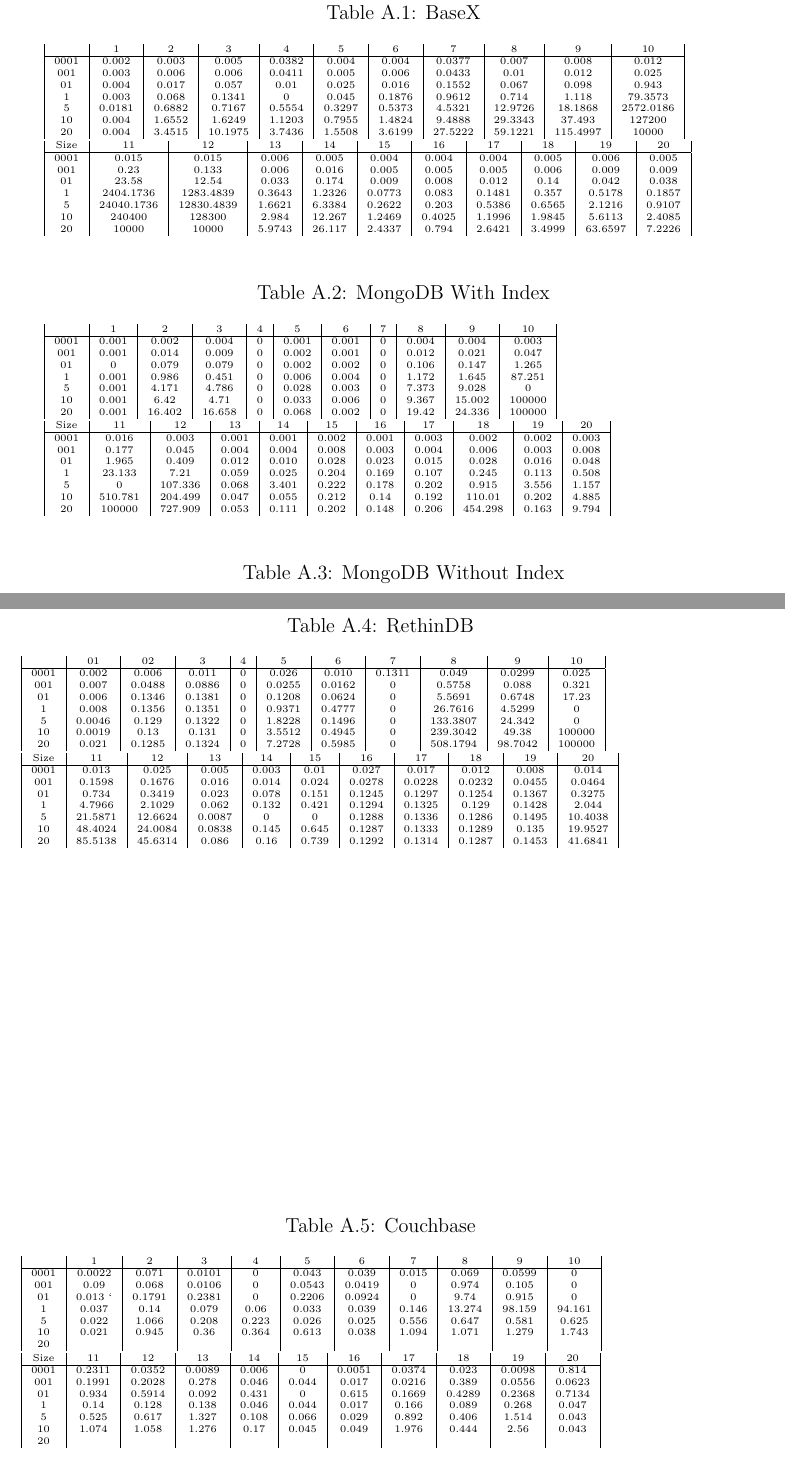
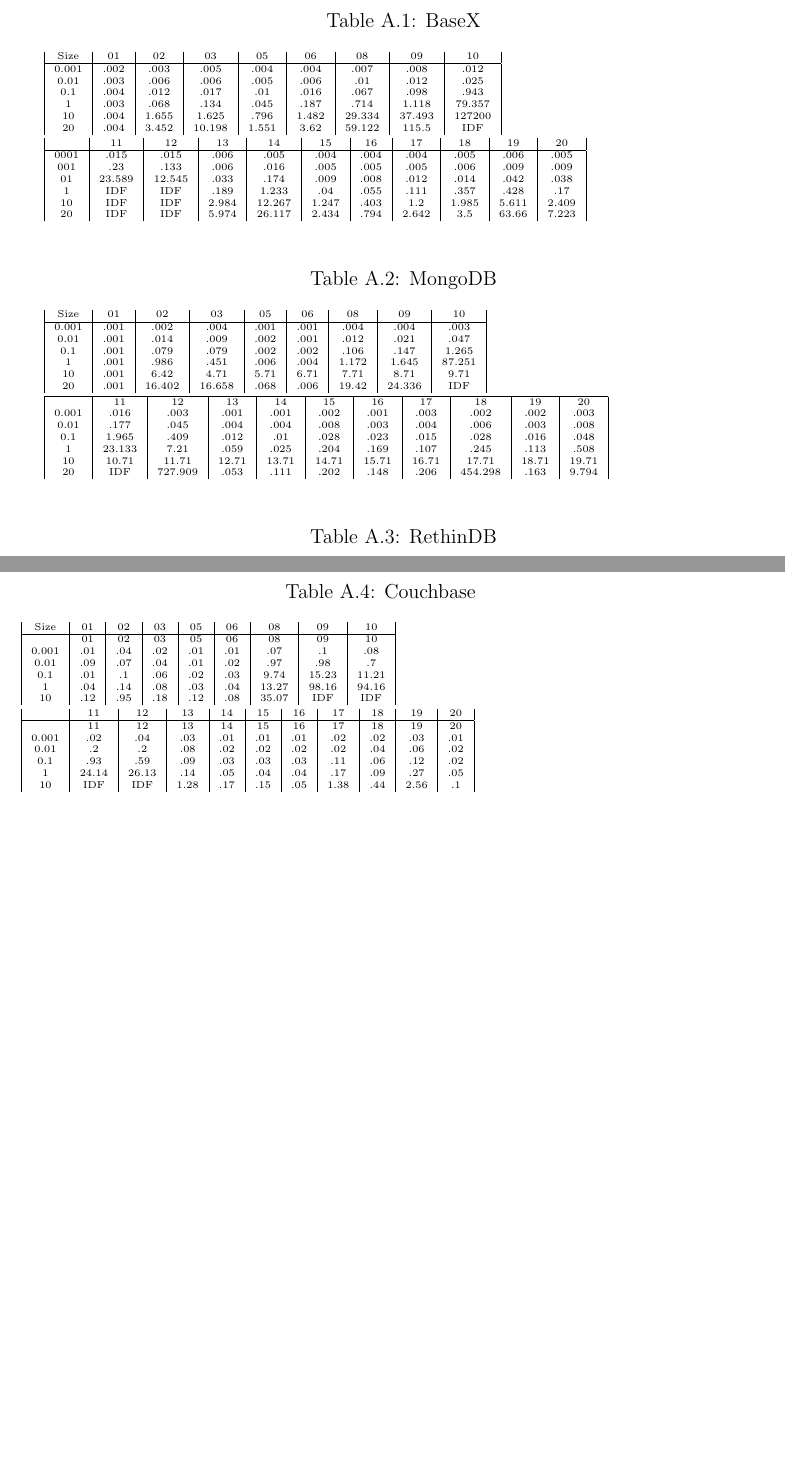
Before and after one commit to PrakashThapa/The-Tex-2, a LaTeX thesis (Tex2/Nosql-Xml-Benchmarking.tex, which reads Tex2/includes/4/table-value.tex): two parts of pages 64 and 65 of 73, joined at a grey line, cut so that both start at the same text, the shorter picture padded with empty space. Compiled offline with pdfLaTeX.

Commit message:
After Data table appendix

```diff
--- a/Tex2/includes/4/table-value.tex
+++ b/Tex2/includes/4/table-value.tex
@@ -5,62 +4,63 @@
 \label{basex-query-result-table}
 \caption{BaseX}
 \begin{tabular}{|c|c|c|c|c|c|c|c|c|c|c| }
-    &  1 & 2 & 3 & 4 & 5 & 6 & 7 & 8 & 9 & 10 \\
+ Size & 01 & 02 & 03 & 05 & 06 & 08 & 09 & 10 \\
  \hline
-0001 & 0.002 & 0.003 & 0.005 & 0.0382 & 0.004 & 0.004 & 0.0377 & 0.007 & 0.008 & 0.012	\\
-001 & 0.003 & 0.006 & 0.006 & 0.0411 & 0.005 & 0.006 & 0.0433 & 0.01 & 0.012 & 0.025	\\
-01 & 0.004 & 0.017 & 0.057 & 0.01 & 0.025 & 0.016 & 0.1552 & 0.067 & 0.098 & 0.943	\\
-1 & 0.003 & 0.068 & 0.1341 & 0 & 0.045 & 0.1876 & 0.9612 & 0.714 & 1.118 & 79.3573	\\
-5 & 0.0181 & 0.6882 & 0.7167 & 0.5554 & 0.3297 & 0.5373 & 4.5321 & 12.9726 & 18.1868 & 2572.0186	\\
-10 & 0.004 & 1.6552 & 1.6249 & 1.1203 & 0.7955 & 1.4824 & 9.4888 & 29.3343 & 37.493 & 127200	\\
-20 & 0.004 & 3.4515 & 10.1975 & 3.7436 & 1.5508 & 3.6199 & 27.5222 & 59.1221 & 115.4997 & 10000	\\
+0.001 & .002 & .003 & .005 & .004 & .004 & .007 & .008 & .012 \\
+0.01 & .003 & .006 & .006 & .005 & .006 & .01 & .012 & .025 \\
+0.1 & .004 & .012 & .017 & .01 & .016 & .067 & .098 & .943 \\
+1 & .003 & .068 & .134 & .045 & .187 & .714 & 1.118 & 79.357 \\
+10 & .004 & 1.655 & 1.625 & .796 & 1.482 & 29.334 & 37.493 & 127200 \\
+20 & .004 & 3.452 & 10.198 & 1.551 & 3.62 & 59.122 & 115.5 & IDF \\
+
 \end{tabular}
+\\
+\\
 \begin{tabular}{|c|c|c|c|c|c|c|c|c|c|c| }
-Size & 11 & 12 & 13 & 14 & 15 & 16 & 17 & 18 & 19 & 20	\\
-\hline
-0001 & 0.015 & 0.015 & 0.006 & 0.005 & 0.004 & 0.004 & 0.004 & 0.005 & 0.006 & 0.005	\\
-001 & 0.23 & 0.133 & 0.006 & 0.016 & 0.005 & 0.005 & 0.005 & 0.006 & 0.009 & 0.009	\\
-01 & 23.58 & 12.54 & 0.033 & 0.174 & 0.009 & 0.008 & 0.012 & 0.14 & 0.042 & 0.038	\\
-1 & 2404.1736 & 1283.4839 & 0.3643 & 1.2326 & 0.0773 & 0.083 & 0.1481 & 0.357 & 0.5178 & 0.1857	\\
-5 & 24040.1736 & 12830.4839 & 1.6621 & 6.3384 & 0.2622 & 0.203 & 0.5386 & 0.6565 & 2.1216 & 0.9107	\\
-10 & 240400 & 128300 & 2.984 & 12.267 & 1.2469 & 0.4025 & 1.1996 & 1.9845 & 5.6113 & 2.4085	\\
-20 & 10000 & 10000 & 5.9743 & 26.117 & 2.4337 & 0.794 & 2.6421 & 3.4999 & 63.6597 & 7.2226	\\
+ & 11 & 12 & 13 & 14 & 15 & 16 & 17 & 18 & 19 & 20 \\
+ \hline
+0001 & .015 & .015 & .006 & .005 & .004 & .004 & .004 & .005 & .006 & .005 \\
+001 & .23 & .133 & .006 & .016 & .005 & .005 & .005 & .006 & .009 & .009 \\
+01 & 23.589 & 12.545 & .033 & .174 & .009 & .008 & .012 & .014 & .042 & .038 \\
+1 & IDF & IDF & .189 & 1.233 & .04 & .055 & .111 & .357 & .428 & .17 \\
+10 & IDF & IDF & 2.984 & 12.267 & 1.247 & .403 & 1.2 & 1.985 & 5.611 & 2.409 \\
+20 & IDF & IDF & 5.974 & 26.117 & 2.434 & .794 & 2.642 & 3.5 & 63.66 & 7.223 \\
 \end{tabular}
 \end{table}
 
 \begin{table} [ht]
 \tiny
-\caption{MongoDB With Index}
+\caption{MongoDB}
 \label{mongodb-query-result-table}
 \begin{tabular}{|c|c|c|c|c|c|c|c|c|c|c| }
-    &  1 & 2 & 3 & 4 & 5 & 6 & 7 & 8 & 9 & 10 \\
- \hline
-0001 & 0.001 & 0.002 & 0.004 & 0 & 0.001 & 0.001 & 0 & 0.004 & 0.004 & 0.003	\\
-001 & 0.001 & 0.014 & 0.009 & 0 & 0.002 & 0.001 & 0 & 0.012 & 0.021 & 0.047	\\
-01 & 0 & 0.079 & 0.079 & 0 & 0.002 & 0.002 & 0 & 0.106 & 0.147 & 1.265	\\
-1 & 0.001 & 0.986 & 0.451 & 0 & 0.006 & 0.004 & 0 & 1.172 & 1.645 & 87.251	\\
-5 & 0.001 & 4.171 & 4.786 & 0 & 0.028 & 0.003 & 0 & 7.373 & 9.028 & 0	\\
-10 & 0.001 & 6.42 & 4.71 & 0 & 0.033 & 0.006 & 0 & 9.367 & 15.002 & 100000	\\
-20 & 0.001 & 16.402 & 16.658 & 0 & 0.068 & 0.002 & 0 & 19.42 & 24.336 & 100000	\\
+Size & 01 & 02 & 03 & 05 & 06 & 08 & 09 & 10 \\
+\hline
+0.001 & .001 & .002 & .004 & .001 & .001 & .004 & .004 & .003 \\
+0.01 & .001 & .014 & .009 & .002 & .001 & .012 & .021 & .047 \\
+0.1 & .001 & .079 & .079 & .002 & .002 & .106 & .147 & 1.265 \\
+1 & .001 & .986 & .451 & .006 & .004 & 1.172 & 1.645 & 87.251 \\
+10 & .001 & 6.42 & 4.71 & 5.71 & 6.71 & 7.71 & 8.71 & 9.71 \\
+20 & .001 & 16.402 & 16.658 & .068 & .006 & 19.42 & 24.336 & IDF \\
 
 \end{tabular}
+\\
+\\
 \begin{tabular}{|c|c|c|c|c|c|c|c|c|c|c| }
-Size & 11 & 12 & 13 & 14 & 15 & 16 & 17 & 18 & 19 & 20	\\
 \hline
-0001 & 0.016 & 0.003 & 0.001 & 0.001 & 0.002 & 0.001 & 0.003 & 0.002 & 0.002 & 0.003	\\
-001 & 0.177 & 0.045 & 0.004 & 0.004 & 0.008 & 0.003 & 0.004 & 0.006 & 0.003 & 0.008	\\
-01 & 1.965 & 0.409 & 0.012 & 0.010 & 0.028 & 0.023 & 0.015 & 0.028 & 0.016 & 0.048	\\
-1 & 23.133 & 7.21 & 0.059 & 0.025 & 0.204 & 0.169 & 0.107 & 0.245 & 0.113 & 0.508	\\
-5 & 0 & 107.336 & 0.068 & 3.401 & 0.222 & 0.178 & 0.202 & 0.915 & 3.556 & 1.157	\\
-10 & 510.781 & 204.499 & 0.047 & 0.055 & 0.212 & 0.14 & 0.192 & 110.01 & 0.202 & 4.885	\\
-20 & 100000 & 727.909 & 0.053 & 0.111 & 0.202 & 0.148 & 0.206 & 454.298 & 0.163 & 9.794	\\
+ & 11 & 12 & 13 & 14 & 15 & 16 & 17 & 18 & 19 & 20 \\
+0.001 & .016 & .003 & .001 & .001 & .002 & .001 & .003 & .002 & .002 & .003 \\
+0.01 & .177 & .045 & .004 & .004 & .008 & .003 & .004 & .006 & .003 & .008 \\
+0.1 & 1.965 & .409 & .012 & .01 & .028 & .023 & .015 & .028 & .016 & .048 \\
+1 & 23.133 & 7.21 & .059 & .025 & .204 & .169 & .107 & .245 & .113 & .508 \\
+10 & 10.71 & 11.71 & 12.71 & 13.71 & 14.71 & 15.71 & 16.71 & 17.71 & 18.71 & 19.71 \\
+20 & IDF & 727.909 & .053 & .111 & .202 & .148 & .206 & 454.298 & .163 & 9.794 \\
 
 
 \end{tabular}
 \end{table}
 
 
-
+\begin{comment}
 \begin{table} [ht]
 \tiny
 \caption{MongoDB Without Index}
@@ -91,18 +91,10 @@
 
 \end{tabular}
 \end{table}
+\end{comment}
 
 \begin{table} [ht]
 \tiny
 \caption{RethinDB}
 \label{rethink-query-result-table}
 \begin{tabular}{|c|c|c|c|c|c|c|c|c|c|c| }
-    &  01 & 02 & 3 & 4 & 5 & 6 & 7 & 8 & 9 & 10 \\
- \hline
-0001 & 0.002 & 0.006 & 0.011 & 0 & 0.026 & 0.010 & 0.1311 & 0.049 & 0.0299 & 0.025	\\
-001 & 0.007 & 0.0488 & 0.0886 & 0 & 0.0255 & 0.0162 & 0 & 0.5758 & 0.088 & 0.321	\\
-01 & 0.006 & 0.1346 & 0.1381 & 0 & 0.1208 & 0.0624 & 0 & 5.5691 & 0.6748 & 17.23	\\
-1 & 0.008 & 0.1356 & 0.1351 & 0 & 0.9371 & 0.4777 & 0 & 26.7616 & 4.5299 & 0\\
-5 & 0.0046 & 0.129 & 0.1322 & 0 & 1.8228 & 0.1496 & 0 & 133.3807 & 24.342 & 0	\\
-10 & 0.0019 & 0.13 & 0.131 & 0 & 3.5512 & 0.4945 & 0 & 239.3042 & 49.38 & 100000	\\
-20 & 0.021 & 0.1285 & 0.1324 & 0 & 7.2728 & 0.5985 & 0 & 508.1794 & 98.7042 & 100000	\\
@@ -111,10 +113 @@
 \begin{tabular}{|c|c|c|c|c|c|c|c|c|c|c| }
-Size & 11 & 12 & 13 & 14 & 15 & 16 & 17 & 18 & 19 & 20	\\
-\hline
-0001 & 0.013 & 0.025 & 0.005 & 0.003 & 0.01 & 0.027 & 0.017 & 0.012 & 0.008 & 0.014	\\
-001 & 0.1598 & 0.1676 & 0.016 & 0.014 & 0.024 & 0.0278 & 0.0228 & 0.0232 & 0.0455 & 0.0464	\\
-01 & 0.734 & 0.3419 & 0.023 & 0.078 & 0.151 & 0.1245 & 0.1297 & 0.1254 & 0.1367 & 0.3275	\\
-1 & 4.7966 & 2.1029 & 0.062 & 0.132 & 0.421 & 0.1294 & 0.1325 & 0.129 & 0.1428 & 2.044	\\
-5 & 21.5871 & 12.6624 & 0.0087 & 0 & 0 & 0.1288 & 0.1336 & 0.1286 & 0.1495 & 10.4038	\\
-10 & 48.4024 & 24.0084 & 0.0838 & 0.145 & 0.645 & 0.1287 & 0.1333 & 0.1289 & 0.135 & 19.9527	\\
-20 & 85.5138 & 45.6314 & 0.086 & 0.16 & 0.739 & 0.1292 & 0.1314 & 0.1287 & 0.1453 & 41.6841	\\
@@ -128,29 +128,27 @@
 \caption{Couchbase}
 \label{couchbase-query-result-table}
 \begin{tabular}{|c|c|c|c|c|c|c|c|c|c|c| }
-    &  1 & 2 & 3 & 4 & 5 & 6 & 7 & 8 & 9 & 10 \\
+ Size  & 01 & 02 & 03 & 05 & 06 & 08 & 09 & 10 \\
  \hline
-0001 & 0.0022 & 0.071 & 0.0101 & 0 & 0.043 & 0.039 & 0.015 & 0.069 & 0.0599 & 0	\\
-001 & 0.09 & 0.068 & 0.0106 & 0 & 0.0543 & 0.0419 & 0 & 0.974 & 0.105 & 0	\\
-01 & 0.013 `& 0.1791 & 0.2381 & 0 & 0.2206 & 0.0924 & 0 & 9.74 & 0.915 & 0	\\
-1 & 0.037 & 0.14 & 0.079 & 0.06 & 0.033 & 0.039 & 0.146 & 13.274 & 98.159 & 94.161	\\
-5 & 0.022 & 1.066 & 0.208 & 0.223 & 0.026 & 0.025 & 0.556 & 0.647 & 0.581 & 0.625	\\
-10 & 0.021 & 0.945 & 0.36 & 0.364 & 0.613 & 0.038 & 1.094 & 1.071 & 1.279 & 1.743	\\
-20 &  &  &  &  &  &  &  &  &  & 	\\
+& 01 & 02 & 03 & 05 & 06 & 08 & 09 & 10 \\
+0.001 & .01 & .04 & .02 & .01 & .01 & .07 & .1 & .08 \\
+0.01 & .09 & .07 & .04 & .01 & .02 & .97 & .98 & .7 \\
+0.1 & .01 & .1 & .06 & .02 & .03 & 9.74 & 15.23 & 11.21 \\
+1 & .04 & .14 & .08 & .03 & .04 & 13.27 & 98.16 & 94.16 \\
+10 & .12 & .95 & .18 & .12 & .08 & 35.07 & IDF & IDF \\
+\end{tabular}
+\\
+\\
+\begin{tabular}{|c|c|c|c|c|c|c|c|c|c|c| }
 
-\end{tabular}
-\begin{tabular}{|c|c|c|c|c|c|c|c|c|c|c| }
-Size & 11 & 12 & 13 & 14 & 15 & 16 & 17 & 18 & 19 & 20	\\
+ & 11 & 12 & 13 & 14 & 15 & 16 & 17 & 18 & 19 & 20	\\
 \hline
-0001 & 0.2311 & 0.0352 & 0.0089 & 0.006 & 0 & 0.0051 & 0.0374 & 0.023 & 0.0098 & 0.814	\\
-001 & 0.1991 & 0.2028 & 0.278 & 0.046 & 0.044 & 0.017 & 0.0216 & 0.389 & 0.0556 & 0.0623	\\
-01 & 0.934 & 0.5914 & 0.092 & 0.431 & 0 & 0.615 & 0.1669 & 0.4289 & 0.2368 & 0.7134	\\
-1 & 0.14 & 0.128 & 0.138 & 0.046 & 0.044 & 0.017 & 0.166 & 0.089 & 0.268 & 0.047	\\
-5 & 0.525 & 0.617 & 1.327 & 0.108 & 0.066 & 0.029 & 0.892 & 0.406 & 1.514 & 0.043	\\
-10 & 1.074 & 1.058 & 1.276 & 0.17 & 0.045 & 0.049 & 1.976 & 0.444 & 2.56 & 0.043	\\
-20 &  &  &  &  &  &  &  &  &  & 	\\
-
-
+ & 11 & 12 & 13 & 14 & 15 & 16 & 17 & 18 & 19 & 20 \\
+0.001 & .02 & .04 & .03 & .01 & .01 & .01 & .02 & .02 & .03 & .01 \\
+0.01 & .2 & .2 & .08 & .02 & .02 & .02 & .02 & .04 & .06 & .02 \\
+0.1 & .93 & .59 & .09 & .03 & .03 & .03 & .11 & .06 & .12 & .02 \\
+1 & 24.14 & 26.13 & .14 & .05 & .04 & .04 & .17 & .09 & .27 & .05 \\
+10 & IDF & IDF & 1.28 & .17 & .15 & .05 & 1.38 & .44 & 2.56 & .1 \\
 \end{tabular}
 \end{table}
 
```
Also changed, not shown: Tex2/Nosql-Xml-Benchmarking.tex (+3 -3 lines), Tex2/includes/2/rethinkdb.tex (+2 -1 lines), Tex2/includes/3/xmark-queries-rethinkdb.tex (+1 -2 lines), Tex2/includes/4/table-value.tex (20 more changed lines).
